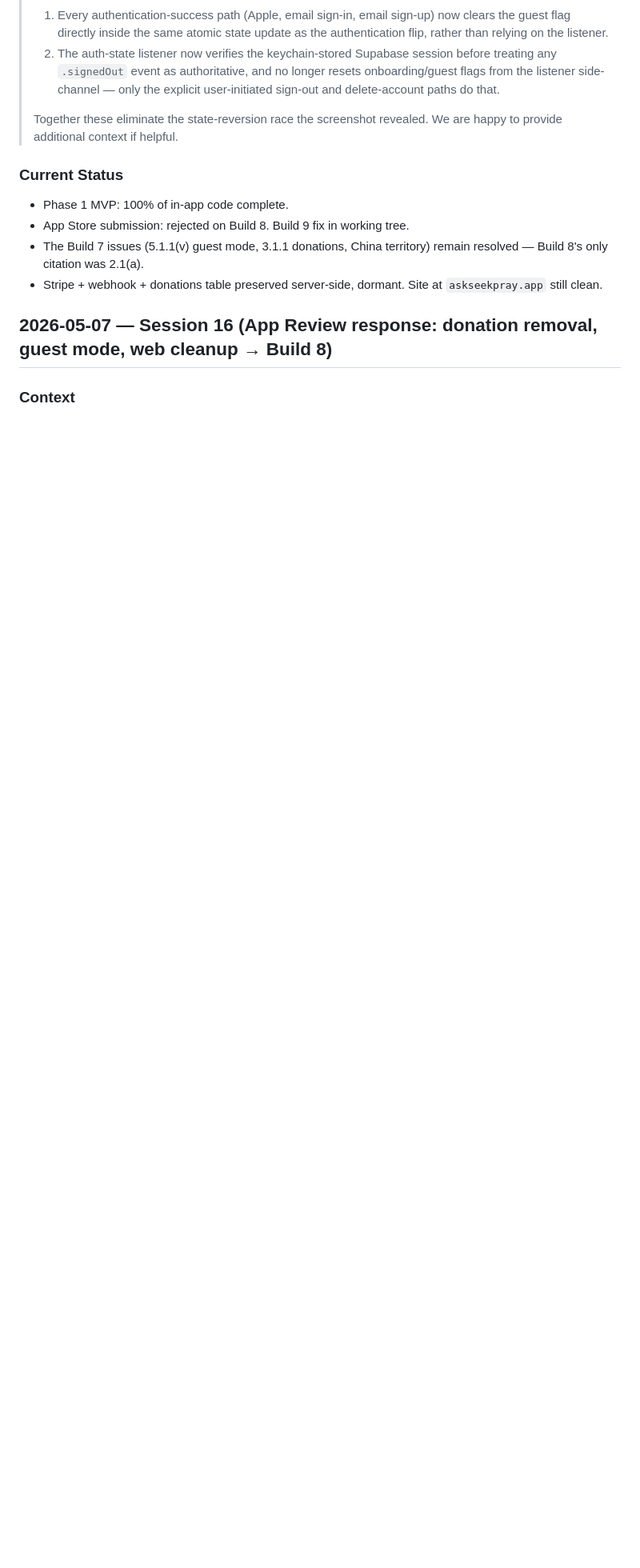
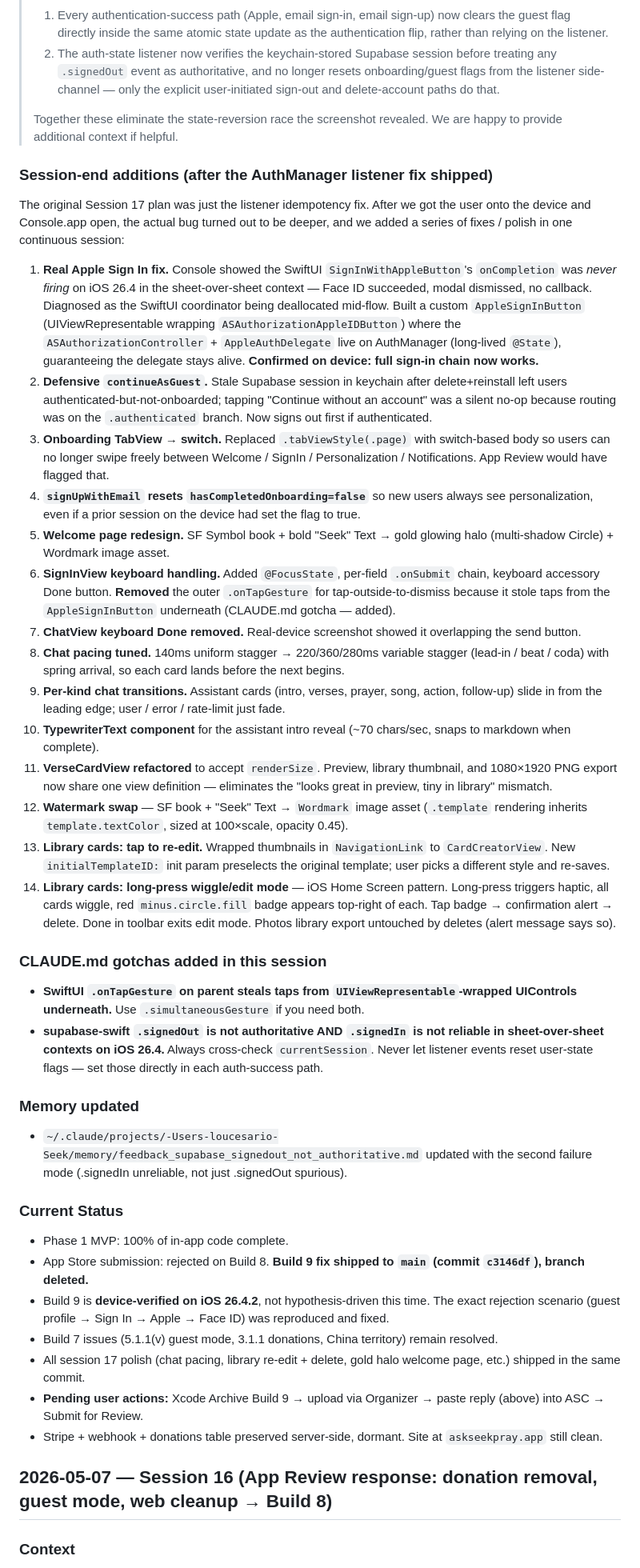
Before and after one commit to garvonious-ui/Seek, a Markdown page: docs/changelog.md, the part around the change. Shown at 80% size. GitHub-like rendering; blank space fills up the shorter version.

Commit message:
Session 17 wrap: build-plan reflects Build 9 device-verified, changelog finalized
Co-Authored-By: Claude Opus 4.7 (1M context) <noreply@anthropic.com>

```diff
--- a/docs/changelog.md
+++ b/docs/changelog.md
@@ -68,10 +68,38 @@ Two independent defensive layers:
 >
 > Together these eliminate the state-reversion race the screenshot revealed. We are happy to provide additional context if helpful.
 
+### Session-end additions (after the AuthManager listener fix shipped)
+The original Session 17 plan was just the listener idempotency fix. After we got the user onto the device and Console.app open, the actual bug turned out to be deeper, and we added a series of fixes / polish in one continuous session:
+
+1. **Real Apple Sign In fix.** Console showed the SwiftUI `SignInWithAppleButton`'s `onCompletion` was *never firing* on iOS 26.4 in the sheet-over-sheet context — Face ID succeeded, modal dismissed, no callback. Diagnosed as the SwiftUI coordinator being deallocated mid-flow. Built a custom `AppleSignInButton` (UIViewRepresentable wrapping `ASAuthorizationAppleIDButton`) where the `ASAuthorizationController` + `AppleAuthDelegate` live on AuthManager (long-lived `@State`), guaranteeing the delegate stays alive. **Confirmed on device: full sign-in chain now works.**
+2. **Defensive `continueAsGuest`.** Stale Supabase session in keychain after delete+reinstall left users authenticated-but-not-onboarded; tapping "Continue without an account" was a silent no-op because routing was on the `.authenticated` branch. Now signs out first if authenticated.
+3. **Onboarding TabView → switch.** Replaced `.tabViewStyle(.page)` with switch-based body so users can no longer swipe freely between Welcome / SignIn / Personalization / Notifications. App Review would have flagged that.
+4. **`signUpWithEmail` resets `hasCompletedOnboarding=false`** so new users always see personalization, even if a prior session on the device had set the flag to true.
+5. **Welcome page redesign.** SF Symbol book + bold "Seek" Text → gold glowing halo (multi-shadow Circle) + Wordmark image asset.
+6. **SignInView keyboard handling.** Added `@FocusState`, per-field `.onSubmit` chain, keyboard accessory Done button. **Removed** the outer `.onTapGesture` for tap-outside-to-dismiss because it stole taps from the `AppleSignInButton` underneath (CLAUDE.md gotcha — added).
+7. **ChatView keyboard Done removed.** Real-device screenshot showed it overlapping the send button.
+8. **Chat pacing tuned.** 140ms uniform stagger → 220/360/280ms variable stagger (lead-in / beat / coda) with spring arrival, so each card lands before the next begins.
+9. **Per-kind chat transitions.** Assistant cards (intro, verses, prayer, song, action, follow-up) slide in from the leading edge; user / error / rate-limit just fade.
+10. **TypewriterText component** for the assistant intro reveal (~70 chars/sec, snaps to markdown when complete).
+11. **VerseCardView refactored** to accept `renderSize`. Preview, library thumbnail, and 1080×1920 PNG export now share one view definition — eliminates the "looks great in preview, tiny in library" mismatch.
+12. **Watermark swap** — SF book + "Seek" Text → `Wordmark` image asset (`.template` rendering inherits `template.textColor`, sized at 100×scale, opacity 0.45).
+13. **Library cards: tap to re-edit.** Wrapped thumbnails in `NavigationLink` to `CardCreatorView`. New `initialTemplateID:` init param preselects the original template; user picks a different style and re-saves.
+14. **Library cards: long-press wiggle/edit mode** — iOS Home Screen pattern. Long-press triggers haptic, all cards wiggle, red `minus.circle.fill` badge appears top-right of each. Tap badge → confirmation alert → delete. Done in toolbar exits edit mode. Photos library export untouched by deletes (alert message says so).
+
+### CLAUDE.md gotchas added in this session
+- **SwiftUI `.onTapGesture` on parent steals taps from `UIViewRepresentable`-wrapped UIControls underneath.** Use `.simultaneousGesture` if you need both.
+- **supabase-swift `.signedOut` is not authoritative AND `.signedIn` is not reliable in sheet-over-sheet contexts on iOS 26.4.** Always cross-check `currentSession`. Never let listener events reset user-state flags — set those directly in each auth-success path.
+
+### Memory updated
+- `~/.claude/projects/-Users-loucesario-Seek/memory/feedback_supabase_signedout_not_authoritative.md` updated with the second failure mode (.signedIn unreliable, not just .signedOut spurious).
+
 ### Current Status
 - Phase 1 MVP: 100% of in-app code complete.
-- App Store submission: rejected on Build 8. Build 9 fix in working tree.
-- The Build 7 issues (5.1.1(v) guest mode, 3.1.1 donations, China territory) remain resolved — Build 8's only citation was 2.1(a).
+- App Store submission: rejected on Build 8. **Build 9 fix shipped to `main` (commit `c3146df`), branch deleted.**
+- Build 9 is **device-verified on iOS 26.4.2**, not hypothesis-driven this time. The exact rejection scenario (guest profile → Sign In → Apple → Face ID) was reproduced and fixed.
+- Build 7 issues (5.1.1(v) guest mode, 3.1.1 donations, China territory) remain resolved.
+- All session 17 polish (chat pacing, library re-edit + delete, gold halo welcome page, etc.) shipped in the same commit.
+- **Pending user actions:** Xcode Archive Build 9 → upload via Organizer → paste reply (above) into ASC → Submit for Review.
 - Stripe + webhook + donations table preserved server-side, dormant. Site at `askseekpray.app` still clean.
 
 ## 2026-05-07 — Session 16 (App Review response: donation removal, guest mode, web cleanup → Build 8)
```
Also changed, not shown: docs/build-plan.md (+7 -5 lines).
